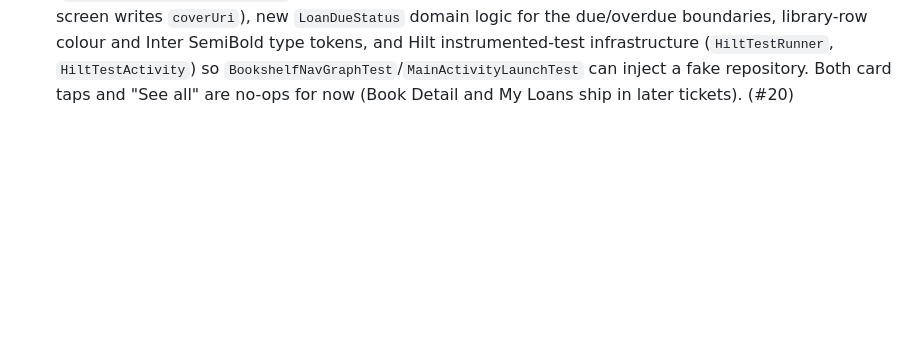
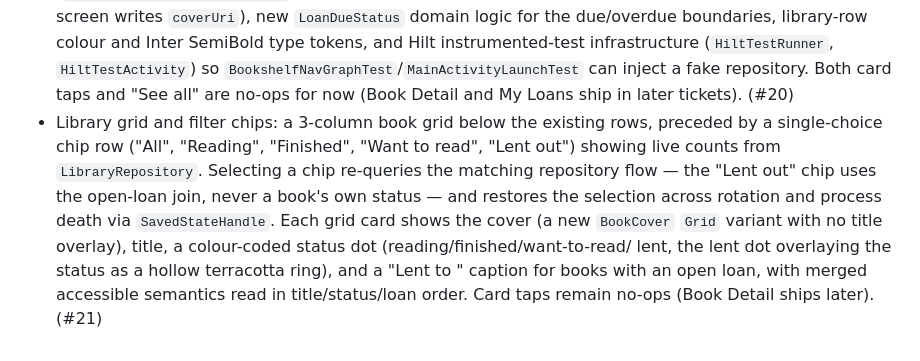
Before and after one commit to minicore-software/Bookshelf, a Markdown page: CHANGELOG.md, the part around the change. GitHub-like rendering; blank space fills up the shorter version.

Commit message:
docs(BOOKSHELF-0021): update changelog for library grid and filter chips
Co-Authored-By: Claude Sonnet 5 <noreply@anthropic.com>

```diff
--- a/CHANGELOG.md
+++ b/CHANGELOG.md
@@ -66,3 +66,15 @@ and this project adheres to [Semantic Versioning](https://semver.org/spec/v2.0.0
   so `BookshelfNavGraphTest`/`MainActivityLaunchTest` can inject a fake
   repository. Both card taps and "See all" are no-ops for now (Book Detail
   and My Loans ship in later tickets). (#20)
+- Library grid and filter chips: a 3-column book grid below the existing
+  rows, preceded by a single-choice chip row ("All", "Reading", "Finished",
+  "Want to read", "Lent out") showing live counts from `LibraryRepository`.
+  Selecting a chip re-queries the matching repository flow — the "Lent out"
+  chip uses the open-loan join, never a book's own status — and restores
+  the selection across rotation and process death via `SavedStateHandle`. Each
+  grid card shows the cover (a new `BookCover` `Grid` variant with no title
+  overlay), title, a colour-coded status dot (reading/finished/want-to-read/
+  lent, the lent dot overlaying the status as a hollow terracotta ring), and a
+  "Lent to <borrower>" caption for books with an open loan, with merged
+  accessible semantics read in title/status/loan order. Card taps remain
+  no-ops (Book Detail ships later). (#21)
```
